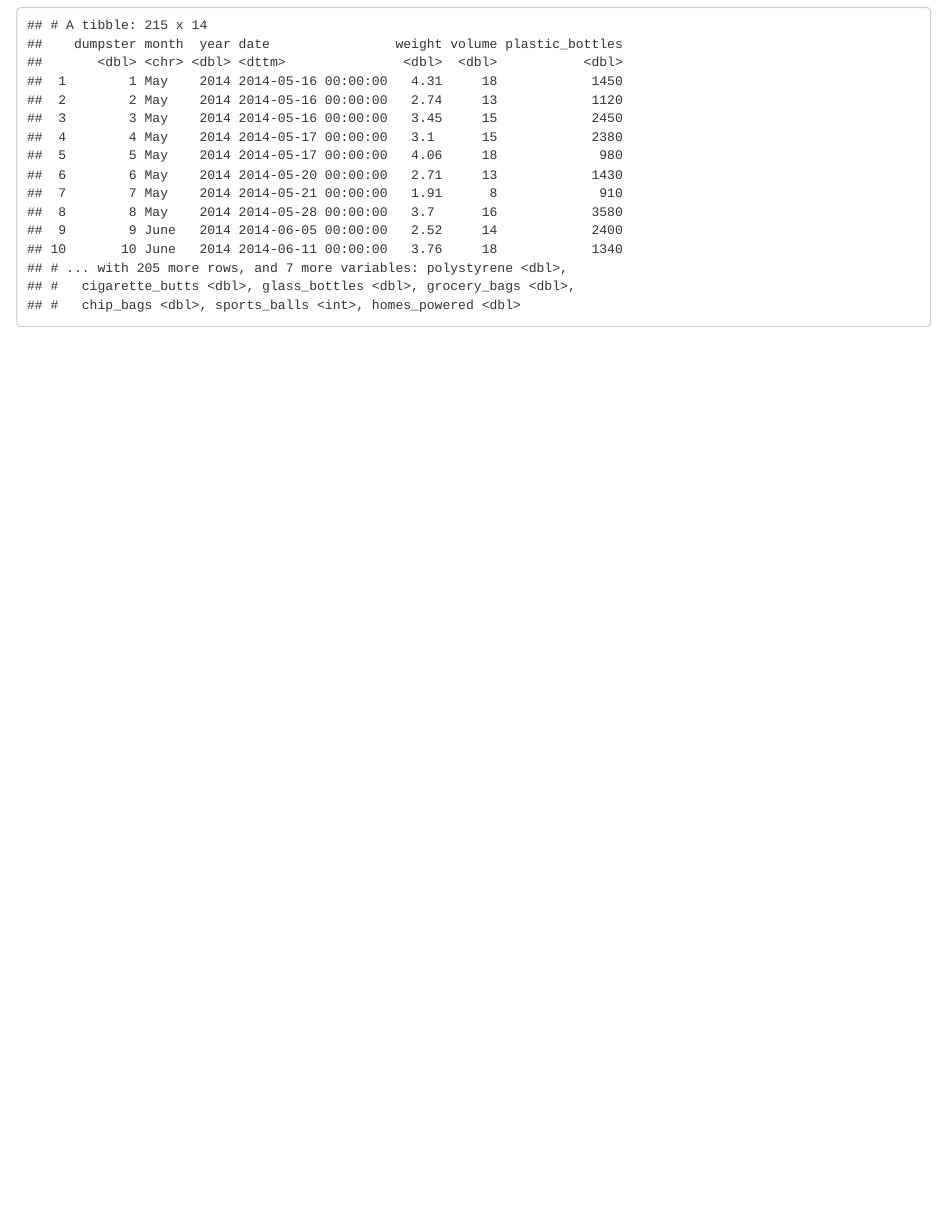
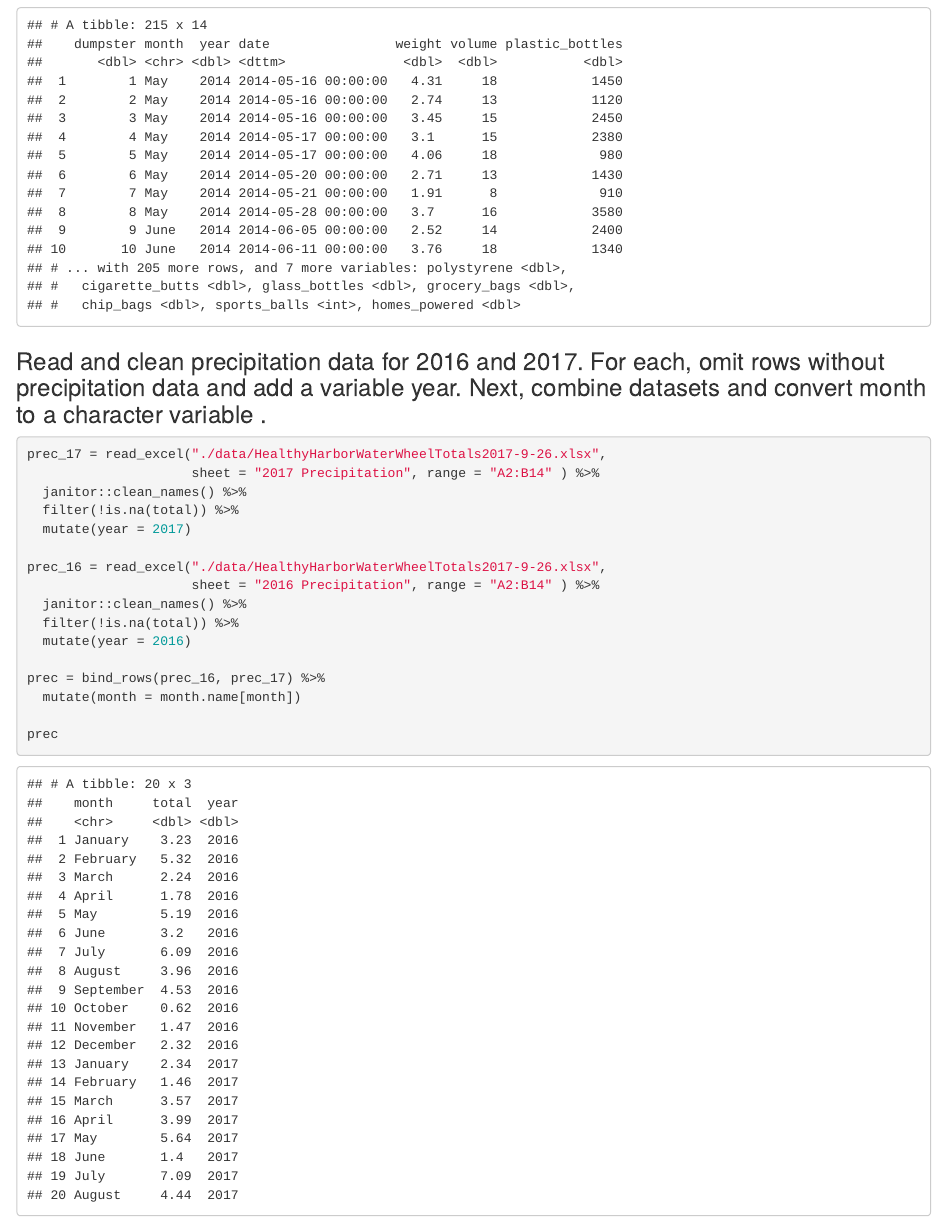
Before and after one commit to mrunqi/p8105_hw2_rm3609, an R Markdown document (p8105_hw2_rm3609.Rmd): the page in a window 1100 px wide, from 4240 px down. The pictures show the output file p8105_hw2_rm3609.html that the author committed with the source, opened offline.

Commit message:
clean precipitation data for 2016 and 2017. For each, omit rows without precipitation data and add a variable year. Next, combine datasets and convert month to a character variable .

````diff
--- a/p8105_hw2_rm3609.Rmd
+++ b/p8105_hw2_rm3609.Rmd
@@ -76,3 +76,23 @@ tra_whe = read_excel ("./data/HealthyHarborWaterWheelTotals2017-9-26.xlsx",
 
 tra_whe
 ```
+
+###Read and clean precipitation data for 2016 and 2017. For each, omit rows without precipitation data and add a variable year. Next, combine datasets and convert month to a character variable .
+```{r}
+prec_17 = read_excel("./data/HealthyHarborWaterWheelTotals2017-9-26.xlsx",
+                     sheet = "2017 Precipitation", range = "A2:B14" ) %>%
+  janitor::clean_names() %>%
+  filter(!is.na(total)) %>%
+  mutate(year = 2017)
+
+prec_16 = read_excel("./data/HealthyHarborWaterWheelTotals2017-9-26.xlsx",
+                     sheet = "2016 Precipitation", range = "A2:B14" ) %>%
+  janitor::clean_names() %>%
+  filter(!is.na(total)) %>%
+  mutate(year = 2016)
+
+prec = bind_rows(prec_16, prec_17) %>%
+  mutate(month = month.name[month])
+
+prec
+```
````
Also changed, not shown: p8105_hw2_rm3609.html.
